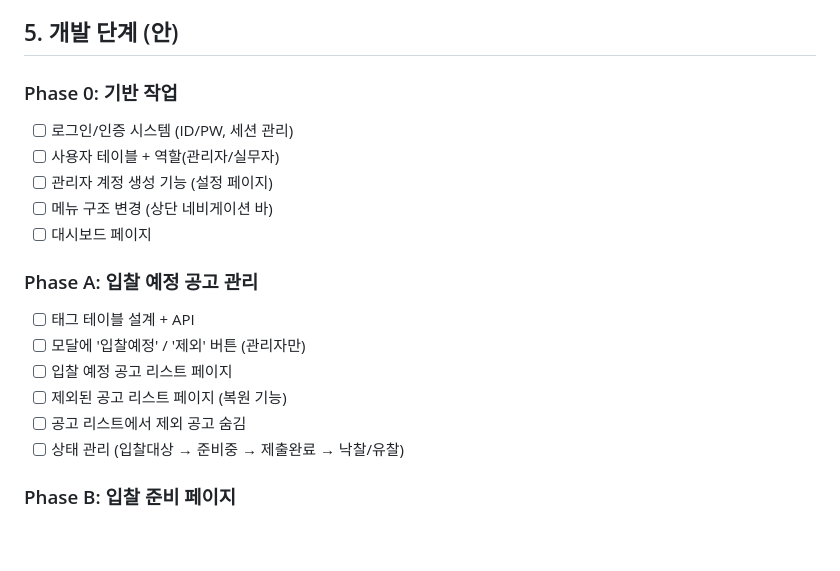
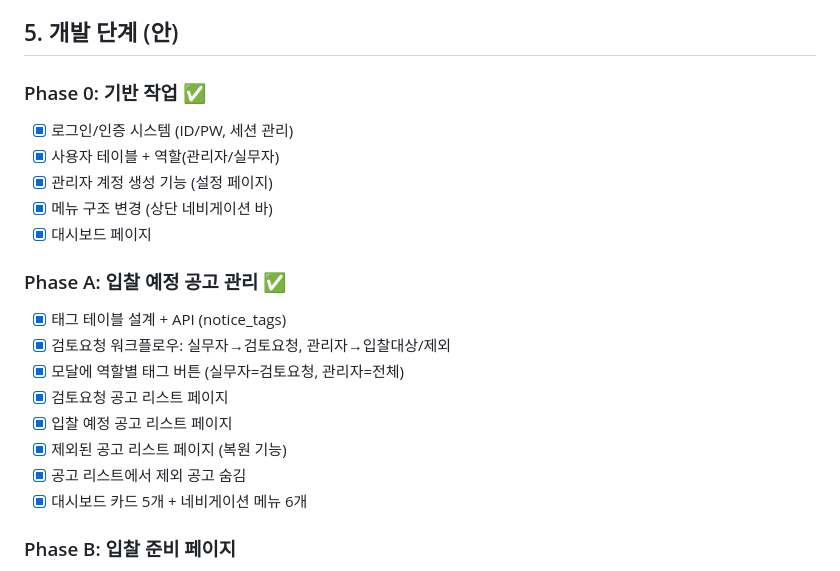
Before and after one commit to Brad0329/lets_portal, a Markdown page: work_log2/plan_2.md, the part around the change. Drawn GitHub-style; blank space fills up the shorter version.

Commit message:
plan_2.md: Phase 0, Phase A 완료 체크 + 검토요청 워크플로우 반영
Co-Authored-By: Claude Opus 4.6 (1M context) <noreply@anthropic.com>

```diff
--- a/work_log2/plan_2.md
+++ b/work_log2/plan_2.md
@@ -161,20 +161,22 @@ data/
 
 ## 5. 개발 단계 (안)
 
-### Phase 0: 기반 작업
-- [ ] 로그인/인증 시스템 (ID/PW, 세션 관리)
-- [ ] 사용자 테이블 + 역할(관리자/실무자)
-- [ ] 관리자 계정 생성 기능 (설정 페이지)
-- [ ] 메뉴 구조 변경 (상단 네비게이션 바)
-- [ ] 대시보드 페이지
+### Phase 0: 기반 작업 ✅
+- [x] 로그인/인증 시스템 (ID/PW, 세션 관리)
+- [x] 사용자 테이블 + 역할(관리자/실무자)
+- [x] 관리자 계정 생성 기능 (설정 페이지)
+- [x] 메뉴 구조 변경 (상단 네비게이션 바)
+- [x] 대시보드 페이지
 
-### Phase A: 입찰 예정 공고 관리
-- [ ] 태그 테이블 설계 + API
-- [ ] 모달에 '입찰예정' / '제외' 버튼 (관리자만)
-- [ ] 입찰 예정 공고 리스트 페이지
-- [ ] 제외된 공고 리스트 페이지 (복원 기능)
-- [ ] 공고 리스트에서 제외 공고 숨김
-- [ ] 상태 관리 (입찰대상 → 준비중 → 제출완료 → 낙찰/유찰)
+### Phase A: 입찰 예정 공고 관리 ✅
+- [x] 태그 테이블 설계 + API (notice_tags)
+- [x] 검토요청 워크플로우: 실무자→검토요청, 관리자→입찰대상/제외
+- [x] 모달에 역할별 태그 버튼 (실무자=검토요청, 관리자=전체)
+- [x] 검토요청 공고 리스트 페이지
+- [x] 입찰 예정 공고 리스트 페이지
+- [x] 제외된 공고 리스트 페이지 (복원 기능)
+- [x] 공고 리스트에서 제외 공고 숨김
+- [x] 대시보드 카드 5개 + 네비게이션 메뉴 6개
 
 ### Phase B: 입찰 준비 페이지
 - [ ] 입찰 준비 페이지 UI
```
